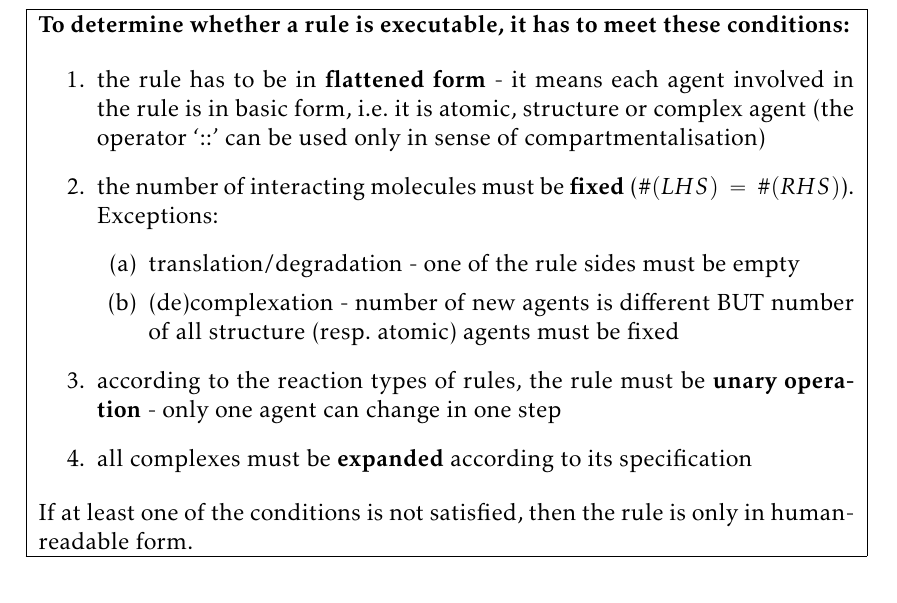
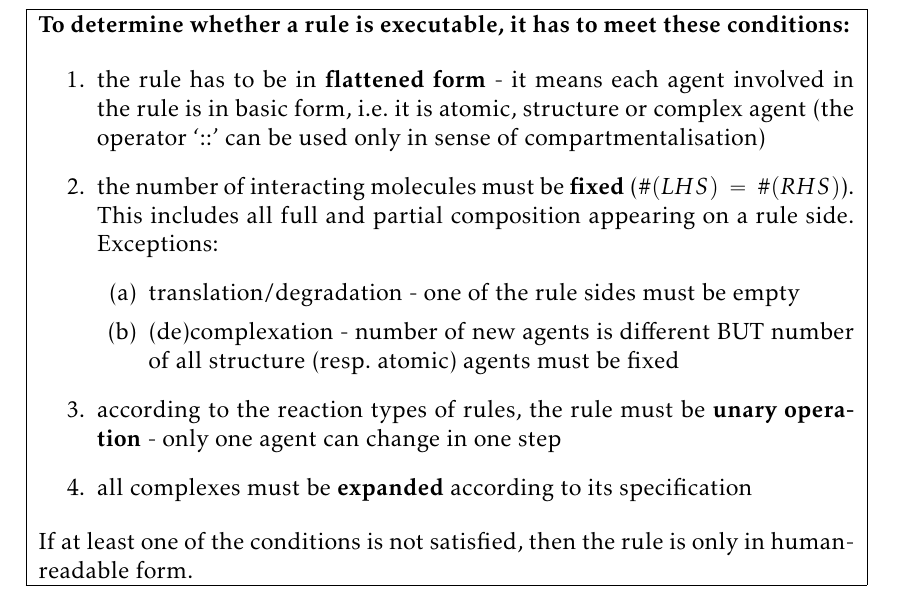
Before and after one commit to sybila/BCSgen, a LaTeX document (Syntax and Semantics/theoretical.tex): part of page 6 of 10, cut so that both start at the same text. Compiled offline with pdfLaTeX.

Commit message:
Specified executable rule condition No. 2

```diff
--- a/Syntax and Semantics/theoretical.tex
+++ b/Syntax and Semantics/theoretical.tex
@@ -180,7 +180,7 @@ The executable rule can be in one of three reaction types:
 
 \begin{enumerate}
 \item the rule has to be in \textbf{flattened form} - it means each agent involved in the rule is in basic form, i.e. it is atomic, structure or complex agent (the operator `::' can be used only in sense of compartmentalisation)
-\item the number of interacting molecules must be \textbf{fixed} ($\#(LHS)~=~\#(RHS)$). Exceptions:
+\item the number of interacting molecules must be \textbf{fixed} ($\#(LHS)~=~\#(RHS)$). This includes all full and partial composition appearing on a rule side. Exceptions:
 	\begin{enumerate}
 		\item translation/degradation - one of the rule sides must be empty
 		\item (de)complexation - number of new agents is different BUT number of all structure (resp. atomic) agents must be fixed
```
